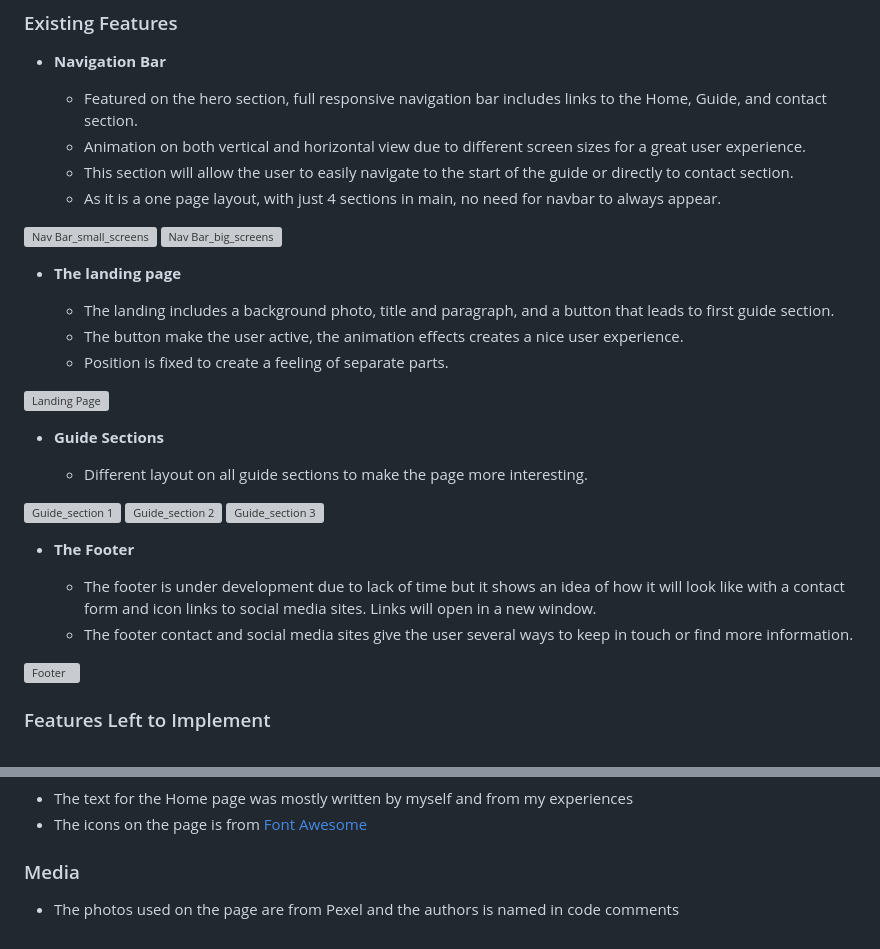
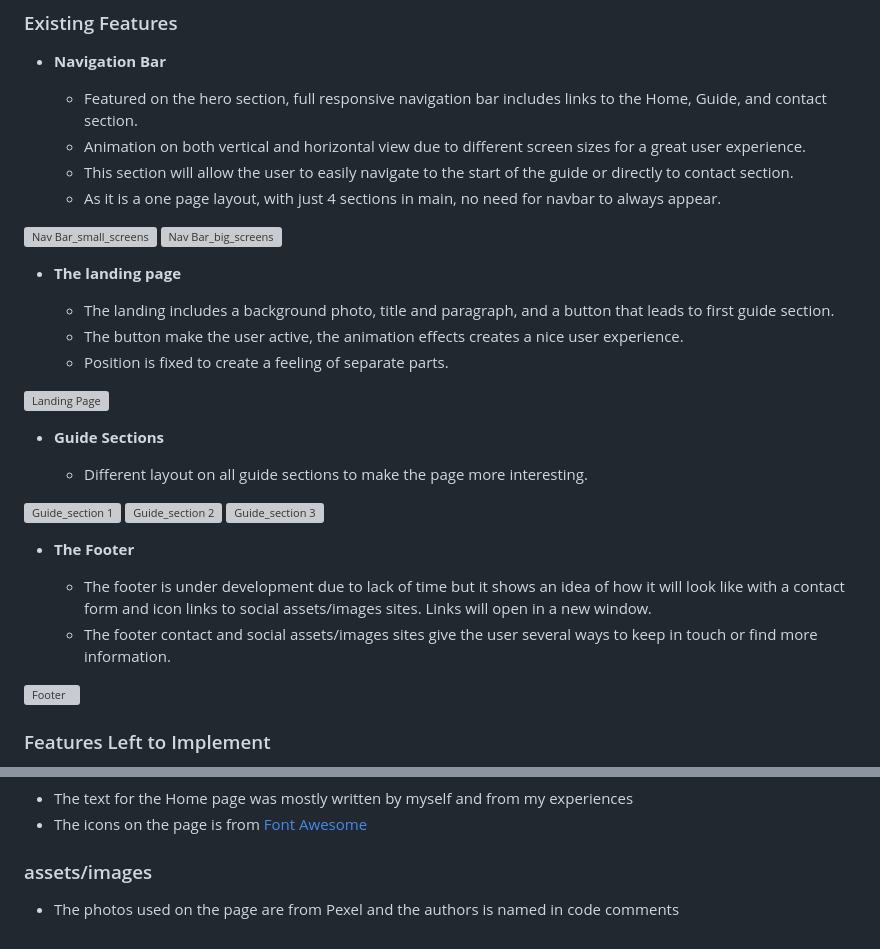
Before and after one commit to Pernilla-Strandberg/nano-reef-tank-creators-guide, a Markdown page: README.md, 2 parts joined by grey strips. Drawn GitHub-style; grey boxes are pictures that could not be loaded.

```diff
--- a/README.md
+++ b/README.md
@@ -40,6 +40,6 @@ Features on this page entice the user to start their own nano tank project. Thro
 
 - __The Footer__
 
-  - The footer is under development due to lack of time but it shows an idea of how it will look like with a contact form and icon links to social media sites. Links will open in a new window.
-  - The footer contact and social media sites give the user several ways to keep in touch or find more information.
+  - The footer is under development due to lack of time but it shows an idea of how it will look like with a contact form and icon links to social assets/images sites. Links will open in a new window.
+  - The footer contact and social assets/images sites give the user several ways to keep in touch or find more information.
 
@@ -83,6 +83,6 @@ The live link can be found here - [Nano reef tank creator's guide](https://perni
 - The text for the Home page was mostly written by myself and from my experiences
 - The icons on the page is from [Font Awesome](https://fontawesome.com/)
 
-### Media
+### assets/images
 
 - The photos used on the page are from Pexel and the authors is named in code comments
```
Also changed, not shown: other parts of README.md (+8 -8 lines).
